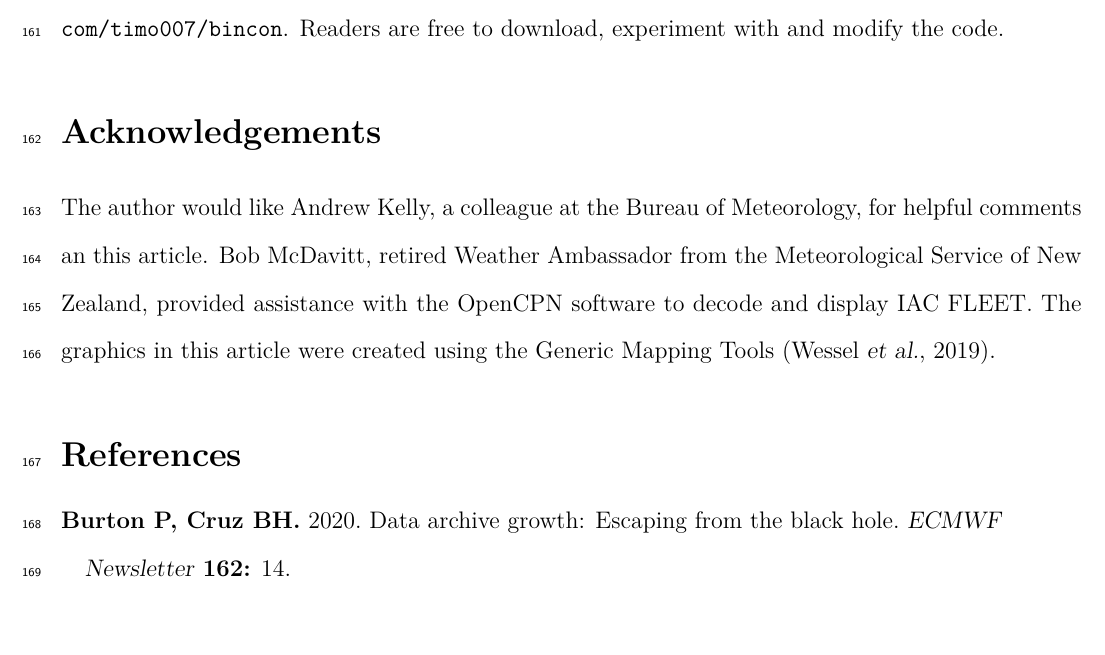
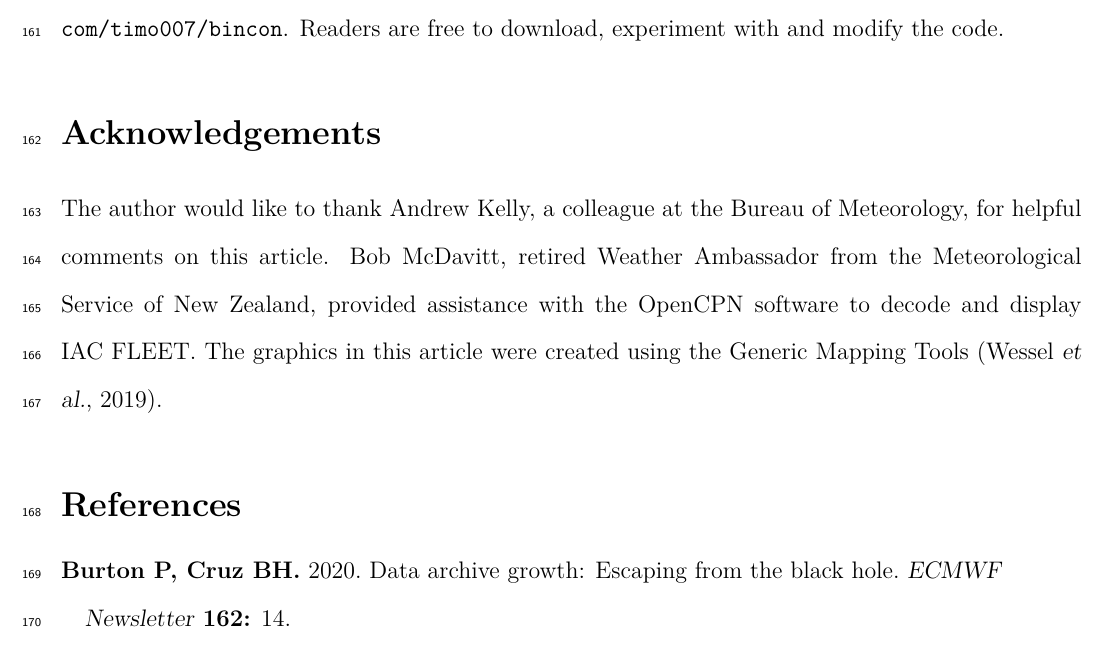
Before and after one commit to timo007/bicon, a LaTeX paper (article/contours.tex): part of page 12 of 14, cut so that both start at the same text. Compiled offline with LuaLaTeX.

Commit message:
Fix clumsy wording.

```diff
--- a/article/contours.tex
+++ b/article/contours.tex
@@ -431,11 +431,12 @@ experiment with and modify the code.
 \section*{Acknowledgements}
 \label{sec:acknowledgements}
 
-The author would like Andrew Kelly, a colleague at the Bureau of Meteorology,
-for helpful comments an this article. Bob McDavitt, retired Weather Ambassador
-from the Meteorological Service of New Zealand, provided assistance with the
-OpenCPN software to decode and display IAC~FLEET. The graphics in this article
-were created using the Generic Mapping Tools~\citep{wessel_etal2019}.
+The author would like to thank Andrew Kelly, a colleague at the Bureau of
+Meteorology, for helpful comments on this article. Bob McDavitt, retired
+Weather Ambassador from the Meteorological Service of New Zealand, provided
+assistance with the OpenCPN software to decode and display IAC~FLEET. The
+graphics in this article were created using the Generic Mapping
+Tools~\citep{wessel_etal2019}.
 
 \raggedright
 \begin{thebibliography}{00}
```
